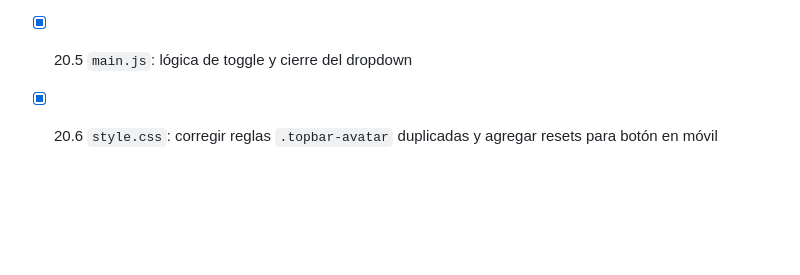
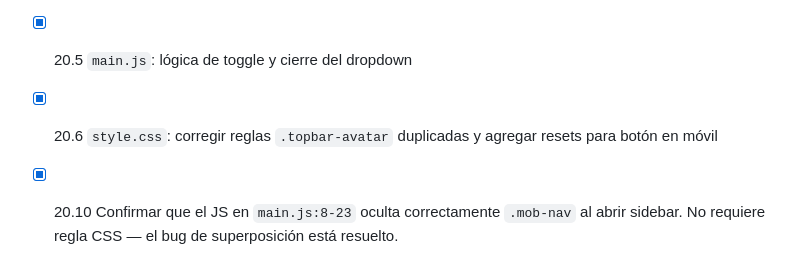
Before and after one commit to Code-Castor28/finanplanen, a Markdown page: docs/TASKS.md, the part around the change. Drawn GitHub-style; blank space fills up the shorter version.

```diff
--- a/docs/TASKS.md
+++ b/docs/TASKS.md
@@ -169,3 +169,4 @@
 - [x] 20.7 `main.js`: controlar visibilidad de `.mob-nav` directamente al abrir/cerrar sidebar (más robusto que CSS `~`)
 - [x] 20.5 `main.js`: lógica de toggle y cierre del dropdown
 - [x] 20.6 `style.css`: corregir reglas `.topbar-avatar` duplicadas y agregar resets para botón en móvil
+- [x] 20.10 Confirmar que el JS en `main.js:8-23` oculta correctamente `.mob-nav` al abrir sidebar. No requiere regla CSS — el bug de superposición está resuelto.
```
Also changed, not shown: docs/BITACORA.md (+1 -0 lines).
